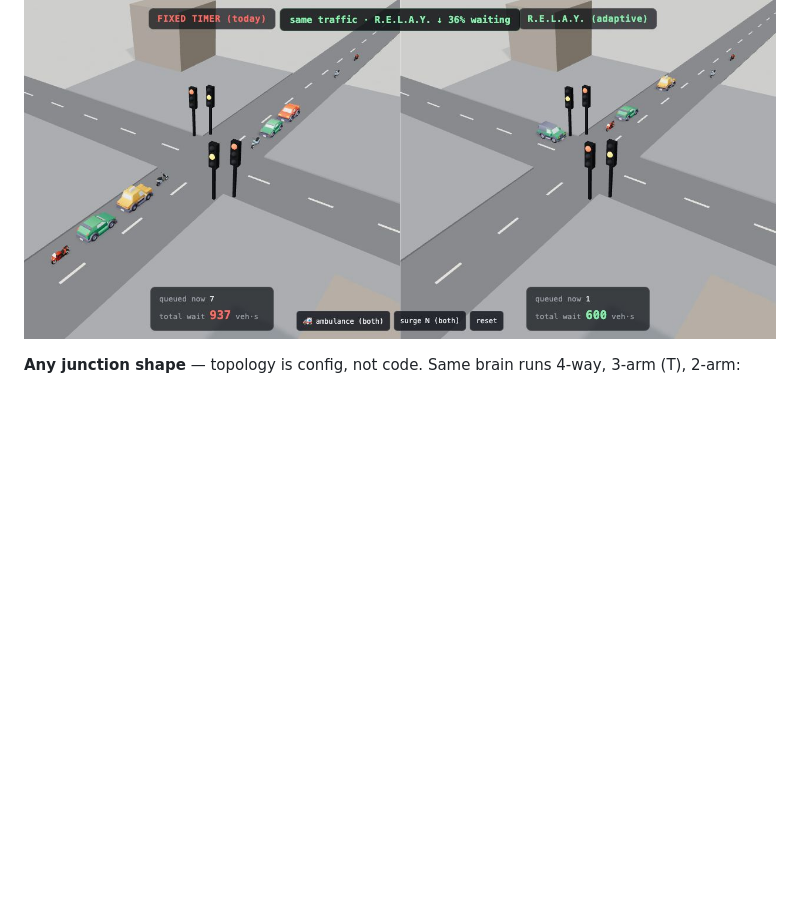
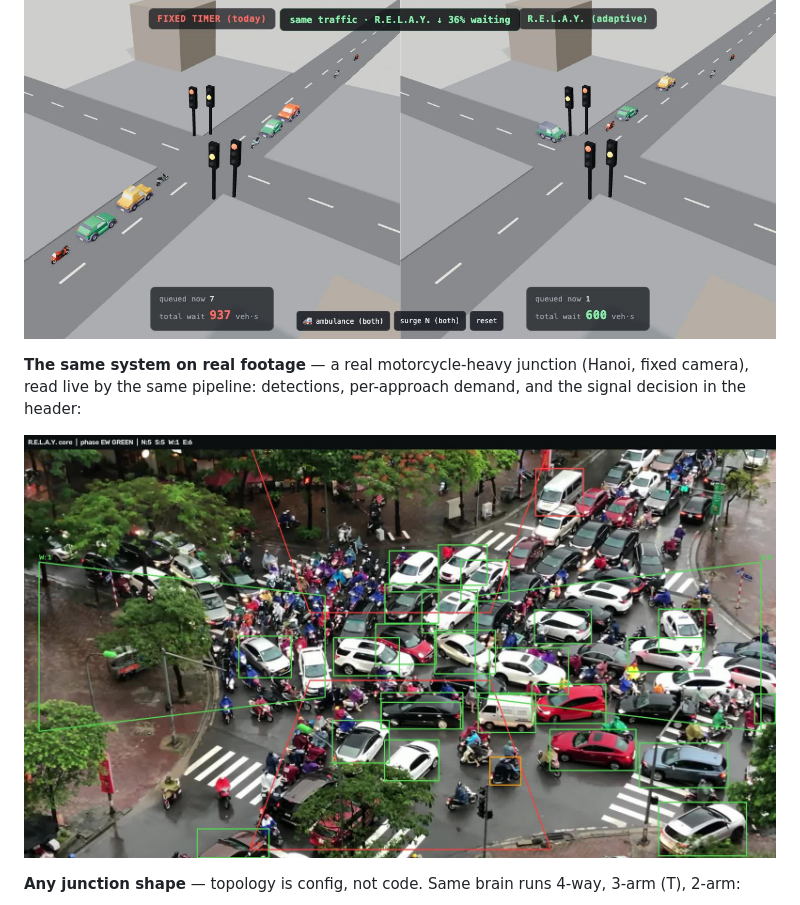
Before and after one commit to kafle1/relay, a Markdown page: README.md, the part around the change. Drawn GitHub-style; pictures changed too: docs/img/hanoi_system.jpg (added); blank space fills up the shorter version.

Commit message:
Add real-footage proof: core system reading a dense motorcycle junction (Hanoi)

```diff
--- a/README.md
+++ b/README.md
@@ -17,6 +17,11 @@ starves, and an ambulance clears its own path.
 seeded arrivals, only the controller differs. The fixed side queues up; R.E.L.A.Y. flows:
 
 ![fixed vs adaptive](docs/img/compare.jpg)
+
+**The same system on real footage** — a real motorcycle-heavy junction (Hanoi, fixed camera), read
+live by the same pipeline: detections, per-approach demand, and the signal decision in the header:
+
+![real footage](docs/img/hanoi_system.jpg)
 
 **Any junction shape** — topology is config, not code. Same brain runs 4-way, 3-arm (T), 2-arm:
 
```
